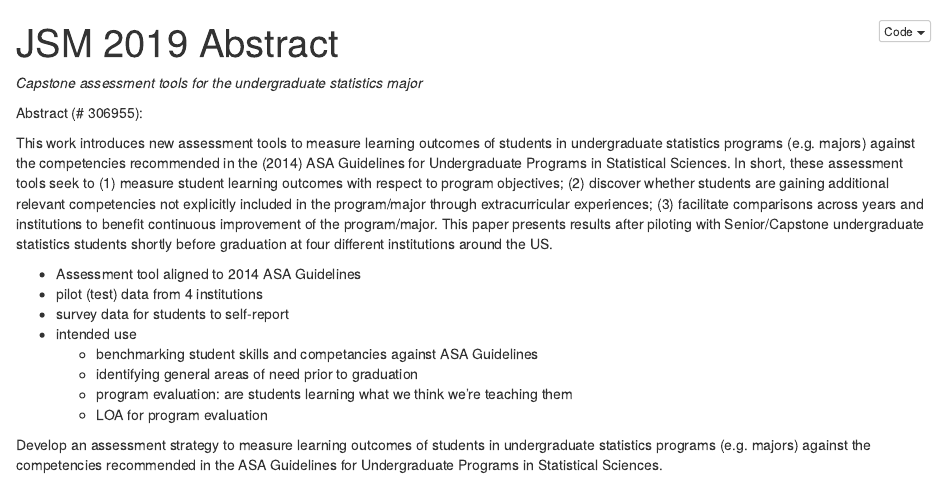
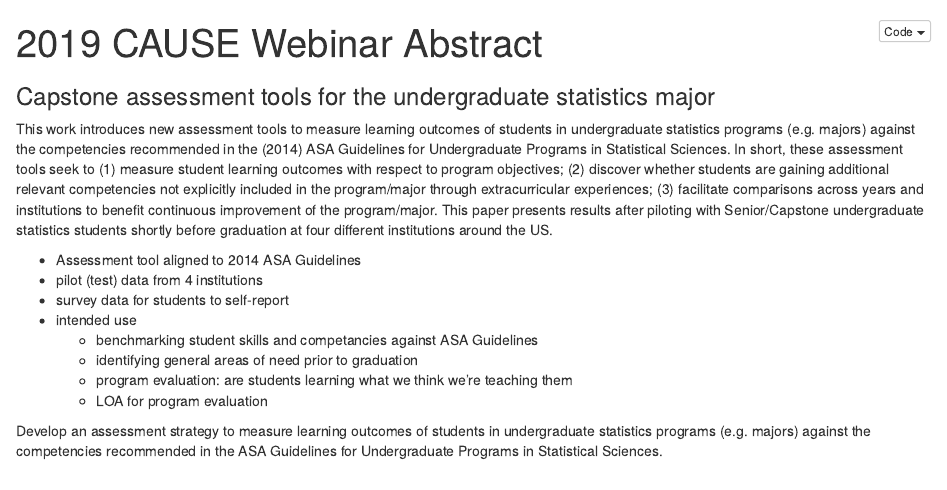
Before and after one commit to mdbeckman/CAUSE2019-Webinar-Capstone-Assessment, an R Markdown document (Abstract.Rmd): the page in a window 1100 px wide, from its top. The pictures show the output file Abstract.nb.html that the author committed with the source, opened offline.

Commit message:
reformat abstract

```diff
--- a/Abstract.Rmd
+++ b/Abstract.Rmd
@@ -1,17 +1,11 @@
 ---
-title: "JSM 2019 Abstract"
+title: "2019 CAUSE Webinar Abstract"
 output: html_notebook
 ---
 
-*Capstone assessment tools for the undergraduate statistics major*
-
-Abstract (# 306955):
+### Capstone assessment tools for the undergraduate statistics major
 
 This work introduces new assessment tools to measure learning outcomes of students in undergraduate statistics programs (e.g. majors) against the competencies recommended in the (2014) ASA Guidelines for Undergraduate Programs in Statistical Sciences.  In short, these assessment tools seek to (1) measure student learning outcomes with respect to program objectives; (2) discover whether students are gaining additional relevant competencies not explicitly included in the program/major through extracurricular experiences; (3) facilitate comparisons across years and institutions to benefit continuous improvement of the program/major.  This paper presents results after piloting with Senior/Capstone undergraduate statistics students shortly before graduation at four different institutions around the US.
-
-
-
-
 
 
 - Assessment tool aligned to 2014 ASA Guidelines
```
Also changed, not shown: Abstract.nb.html.
